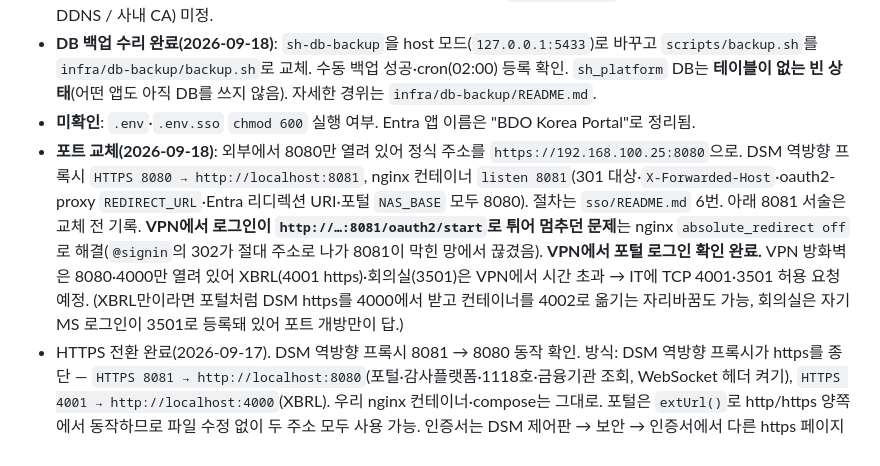
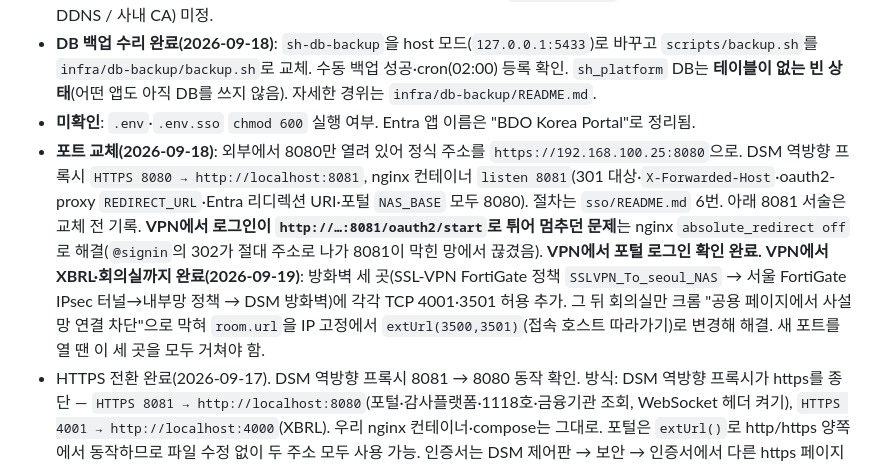
Before and after one commit to Jin-Gyu-19/BDO_Portal, a Markdown page: CLAUDE.md, the part around the change. GitHub-like rendering.

Commit message:
CLAUDE.md: VPN에서 XBRL·회의실 통과 완료 — 방화벽 3곳(SSL-VPN·서울·DSM) 포트 허용 + room.url 호스트 따라가기
Co-Authored-By: Claude Fable 5.1 <noreply@anthropic.com>
Claude-Session: https://claude.ai/code/session_01AQHPPoVJXf2dg9VxqttCX7

```diff
--- a/CLAUDE.md
+++ b/CLAUDE.md
@@ -144,7 +144,7 @@ Synology는 SFTP 하위시스템이 비활성이라 옵션 없이 쓰면 `subsys
 - **미해결 ②**: 인증서가 자체서명이라 브라우저에 "안전하지 않음". 방향(`portal.bdo.kr` DNS + Let's Encrypt / Synology DDNS / 사내 CA) 미정.
 - **DB 백업 수리 완료(2026-09-18)**: `sh-db-backup`을 host 모드(`127.0.0.1:5433`)로 바꾸고 `scripts/backup.sh`를 `infra/db-backup/backup.sh`로 교체. 수동 백업 성공·cron(02:00) 등록 확인. `sh_platform` DB는 **테이블이 없는 빈 상태**(어떤 앱도 아직 DB를 쓰지 않음). 자세한 경위는 `infra/db-backup/README.md`.
 - **미확인**: `.env`·`.env.sso` `chmod 600` 실행 여부. Entra 앱 이름은 "BDO Korea Portal"로 정리됨.
-- **포트 교체(2026-09-18)**: 외부에서 8080만 열려 있어 정식 주소를 `https://192.168.100.25:8080`으로. DSM 역방향 프록시 `HTTPS 8080 → http://localhost:8081`, nginx 컨테이너 `listen 8081`(301 대상·`X-Forwarded-Host`·oauth2-proxy `REDIRECT_URL`·Entra 리디렉션 URI·포털 `NAS_BASE` 모두 8080). 절차는 `sso/README.md` 6번. 아래 8081 서술은 교체 전 기록. **VPN에서 로그인이 `http://…:8081/oauth2/start`로 튀어 멈추던 문제**는 nginx `absolute_redirect off`로 해결(`@signin`의 302가 절대 주소로 나가 8081이 막힌 망에서 끊겼음). **VPN에서 포털 로그인 확인 완료.** VPN 방화벽은 8080·4000만 열려 있어 XBRL(4001 https)·회의실(3501)은 VPN에서 시간 초과 → IT에 TCP 4001·3501 허용 요청 예정. (XBRL만이라면 포털처럼 DSM https를 4000에서 받고 컨테이너를 4002로 옮기는 자리바꿈도 가능, 회의실은 자기 MS 로그인이 3501로 등록돼 있어 포트 개방만이 답.)
+- **포트 교체(2026-09-18)**: 외부에서 8080만 열려 있어 정식 주소를 `https://192.168.100.25:8080`으로. DSM 역방향 프록시 `HTTPS 8080 → http://localhost:8081`, nginx 컨테이너 `listen 8081`(301 대상·`X-Forwarded-Host`·oauth2-proxy `REDIRECT_URL`·Entra 리디렉션 URI·포털 `NAS_BASE` 모두 8080). 절차는 `sso/README.md` 6번. 아래 8081 서술은 교체 전 기록. **VPN에서 로그인이 `http://…:8081/oauth2/start`로 튀어 멈추던 문제**는 nginx `absolute_redirect off`로 해결(`@signin`의 302가 절대 주소로 나가 8081이 막힌 망에서 끊겼음). **VPN에서 포털 로그인 확인 완료.** **VPN에서 XBRL·회의실까지 완료(2026-09-19)**: 방화벽 세 곳(SSL-VPN FortiGate 정책 `SSLVPN_To_seoul_NAS` → 서울 FortiGate IPsec 터널→내부망 정책 → DSM 방화벽)에 각각 TCP 4001·3501 허용 추가. 그 뒤 회의실만 크롬 "공용 페이지에서 사설망 연결 차단"으로 막혀 `room.url`을 IP 고정에서 `extUrl(3500,3501)`(접속 호스트 따라가기)로 변경해 해결. 새 포트를 열 땐 이 세 곳을 모두 거쳐야 함.
 - HTTPS 전환 완료(2026-09-17). DSM 역방향 프록시 8081 → 8080 동작 확인. 방식: DSM 역방향 프록시가 https를 종단 — `HTTPS 8081 → http://localhost:8080`(포털·감사플랫폼·1118호·금융기관 조회, WebSocket 헤더 켜기), `HTTPS 4001 → http://localhost:4000`(XBRL). 우리 nginx 컨테이너·compose는 그대로. 포털은 `extUrl()`로 http/https 양쪽에서 동작하므로 파일 수정 없이 두 주소 모두 사용 가능. 인증서는 DSM 제어판 → 보안 → 인증서에서 다른 https 페이지와 같은 것을 배정. 회의실(:3501 SSO)은 https로 바꿔도 iframe 불가(MS 로그인 페이지 프레임 거부) — 정적 HTML로 대체.
 
 ### 최근 적용된 변경 (2026-09-16)
```
